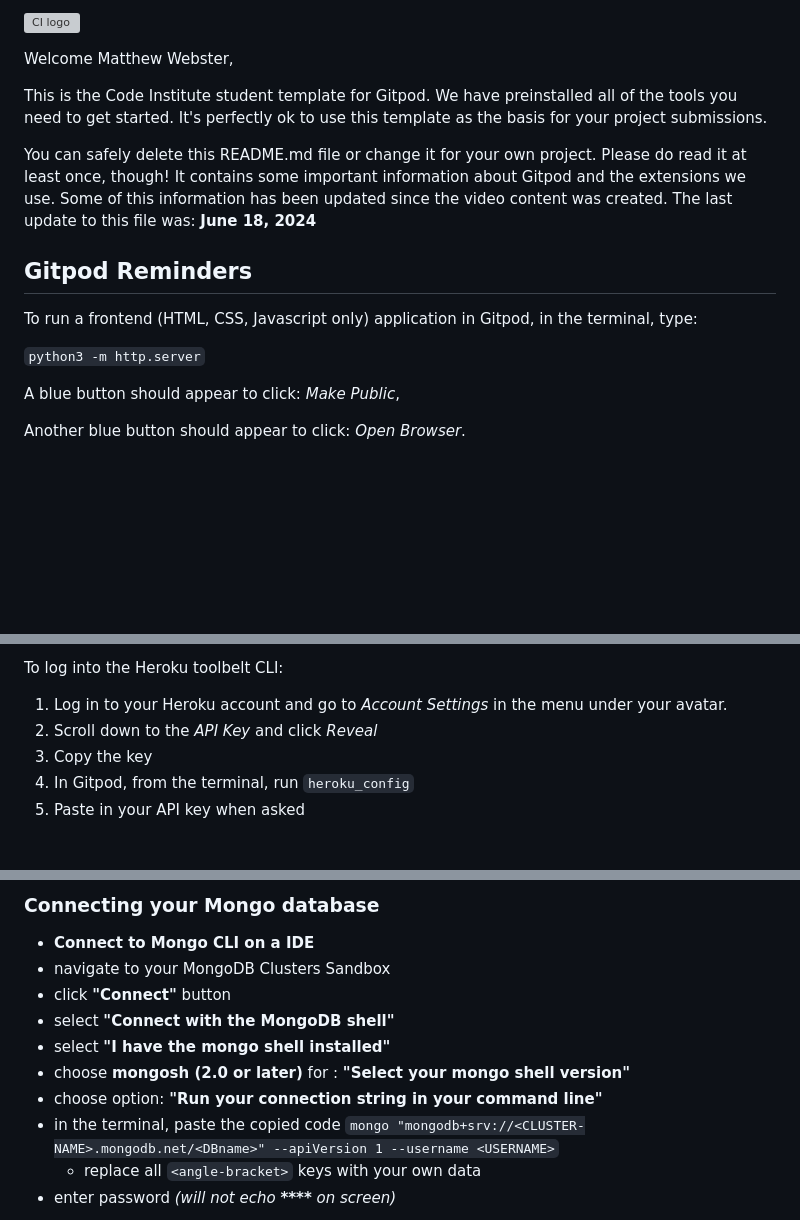
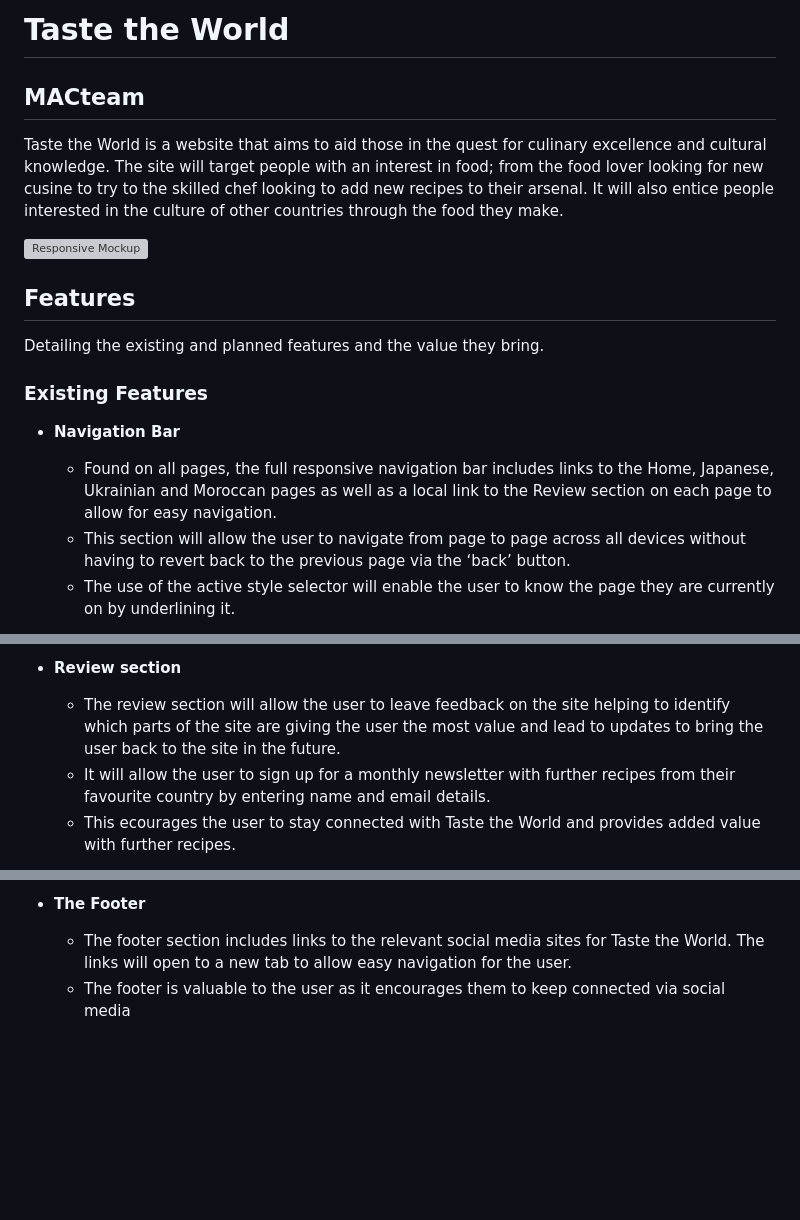
Before and after one commit to MGW-GH/UltiMathSnake, a Markdown page: README.md, 3 parts joined by grey strips. GitHub-like rendering; blank space fills up the shorter version; grey boxes are pictures that could not be loaded.

Commit message:
added readme template

```diff
--- a/README.md
+++ b/README.md
@@ -1,18 +1,20 @@
-![CI logo](https://codeinstitute.s3.amazonaws.com/fullstack/ci_logo_small.png)
+# Taste the World
+## MACteam
 
-Welcome Matthew Webster,
+Taste the World is a website that aims to aid those in the quest for culinary excellence and cultural knowledge. The site will target people with an interest in food; from the food lover looking for new cusine to try to the skilled chef looking to add new recipes to their arsenal. It will also entice people interested in the culture of other countries through the food they make.
 
-This is the Code Institute student template for Gitpod. We have preinstalled all of the tools you need to get started. It's perfectly ok to use this template as the basis for your project submissions.
 
-You can safely delete this README.md file or change it for your own project. Please do read it at least once, though! It contains some important information about Gitpod and the extensions we use. Some of this information has been updated since the video content was created. The last update to this file was: **June 18, 2024**
+![Responsive Mockup](https://github.com/lucyrush/readme-template/blob/master/media/love_running_mockup.png)
 
-## Gitpod Reminders
+## Features
 
-To run a frontend (HTML, CSS, Javascript only) application in Gitpod, in the terminal, type:
+Detailing the existing and planned features and the value they bring.
 
-`python3 -m http.server`
+### Existing Features
 
-A blue button should appear to click: _Make Public_,
+- __Navigation Bar__
 
-Another blue button should appear to click: _Open Browser_.
+  - Found on all  pages, the full responsive navigation bar includes links to the Home, Japanese, Ukrainian and Moroccan pages as well as a local link to the Review section on each page to allow for easy navigation.
+  - This section will allow the user to navigate from page to page across all devices without having to revert back to the previous page via the ‘back’ button.
+  - The use of the active style selector will enable the user to know the page they are currently on by underlining it.
 
@@ -26,9 +29,7 @@ By Default, Gitpod gives you superuser security privileges. Therefore, you do no
 
-To log into the Heroku toolbelt CLI:
+- __Review section__
 
-1. Log in to your Heroku account and go to *Account Settings* in the menu under your avatar.
-2. Scroll down to the *API Key* and click *Reveal*
-3. Copy the key
-4. In Gitpod, from the terminal, run `heroku_config`
-5. Paste in your API key when asked
+  - The review section will allow the user to leave feedback on the site helping to identify which parts of the site are giving the user the most value and lead to updates to bring the user back to the site in the future.
+  - It will allow the user to sign up for a monthly newsletter with further recipes from their favourite country by entering name and email details.
+  - This ecourages the user to stay connected with Taste the World and provides added value with further recipes.
 
@@ -36,14 +37,6 @@ You can now use the `heroku` CLI program - try running `heroku apps` to confirm
 
-### Connecting your Mongo database
+- __The Footer__
 
-- **Connect to Mongo CLI on a IDE**
-- navigate to your MongoDB Clusters Sandbox
-- click **"Connect"** button
-- select **"Connect with the MongoDB shell"**
-- select **"I have the mongo shell installed"**
-- choose **mongosh (2.0 or later)** for : **"Select your mongo shell version"**
-- choose option: **"Run your connection string in your command line"**
-- in the terminal, paste the copied code `mongo "mongodb+srv://<CLUSTER-NAME>.mongodb.net/<DBname>" --apiVersion 1 --username <USERNAME>`
-  - replace all `<angle-bracket>` keys with your own data
-- enter password _(will not echo **\*\*\*\*** on screen)_
+  - The footer section includes links to the relevant social media sites for Taste the World. The links will open to a new tab to allow easy navigation for the user.
+  - The footer is valuable to the user as it encourages them to keep connected via social media
 
```
Also changed, not shown: other parts of README.md (+74 -54 lines).
